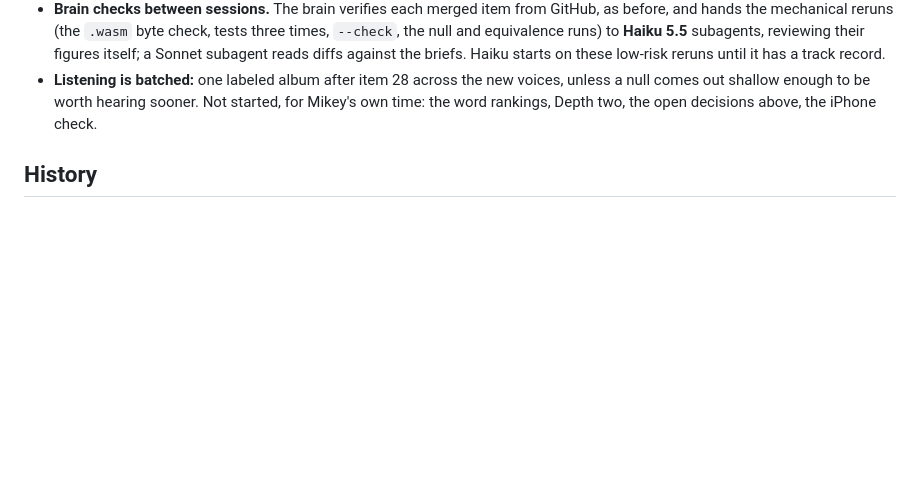
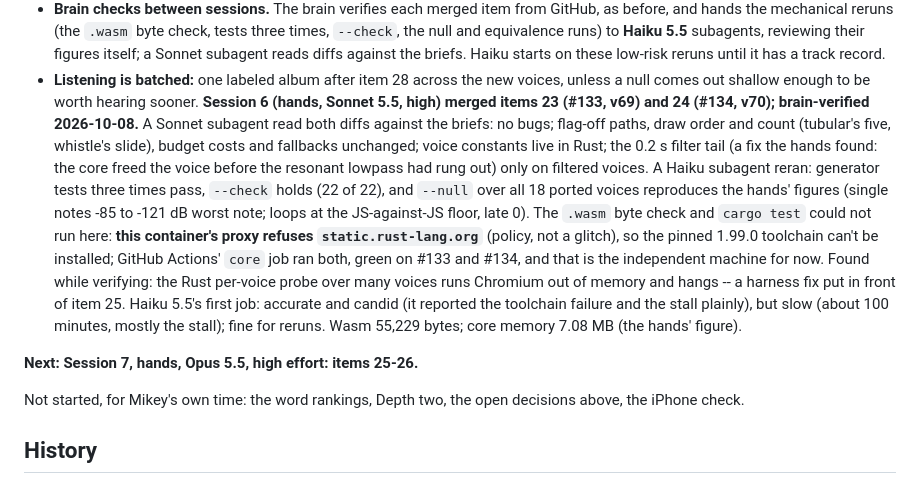
Before and after one commit to Kruu-Mikey/driftloom, a Markdown page: docs/BRAIN.md, the part around the change. Rendered like a GitHub page; blank space fills up the shorter version.

Commit message:
Items 23-24 verified; a harness fix before item 25 (#135)
Claude-Session: https://claude.ai/code/session_01AVscaD3WRRQXzF5tcnr6gW

Co-authored-by: Claude Opus 5.5 <noreply@anthropic.com>

```diff
--- a/docs/BRAIN.md
+++ b/docs/BRAIN.md
@@ -469,6 +469,29 @@ sessions:
 - **Listening is batched:** one labeled album after item 28 across the
   new voices, unless a null comes out shallow enough to be worth
   hearing sooner.
+**Session 6 (hands, Sonnet 5.5, high) merged items 23 (#133, v69) and
+24 (#134, v70); brain-verified 2026-10-08.** A Sonnet subagent read
+both diffs against the briefs: no bugs; flag-off paths, draw order and
+count (tubular's five, whistle's slide), budget costs and fallbacks
+unchanged; voice constants live in Rust; the 0.2 s filter tail (a fix
+the hands found: the core freed the voice before the resonant lowpass
+had rung out) only on filtered voices. A Haiku subagent reran: generator
+tests three times pass, `--check` holds (22 of 22), and `--null` over
+all 18 ported voices reproduces the hands' figures (single notes -85 to
+-121 dB worst note; loops at the JS-against-JS floor, late 0). The
+`.wasm` byte check and `cargo test` could not run here: **this
+container's proxy refuses `static.rust-lang.org`** (policy, not a
+glitch), so the pinned 1.99.0 toolchain can't be installed; GitHub
+Actions' `core` job ran both, green on #133 and #134, and that is the
+independent machine for now. Found while verifying: the Rust per-voice
+probe over many voices runs Chromium out of memory and hangs -- a
+harness fix put in front of item 25. Haiku 5.5's first job: accurate
+and candid (it reported the toolchain failure and the stall plainly),
+but slow (about 100 minutes, mostly the stall); fine for reruns.
+Wasm 55,229 bytes; core memory 7.08 MB (the hands' figure).
+
+**Next: Session 7, hands, Opus 5.5, high effort: items 25-26.**
+
 Not started, for Mikey's own time: the word rankings, Depth two, the
 open decisions above, the iPhone check.
 
```
Also changed, not shown: docs/QUEUE.md (+13 -0 lines).
